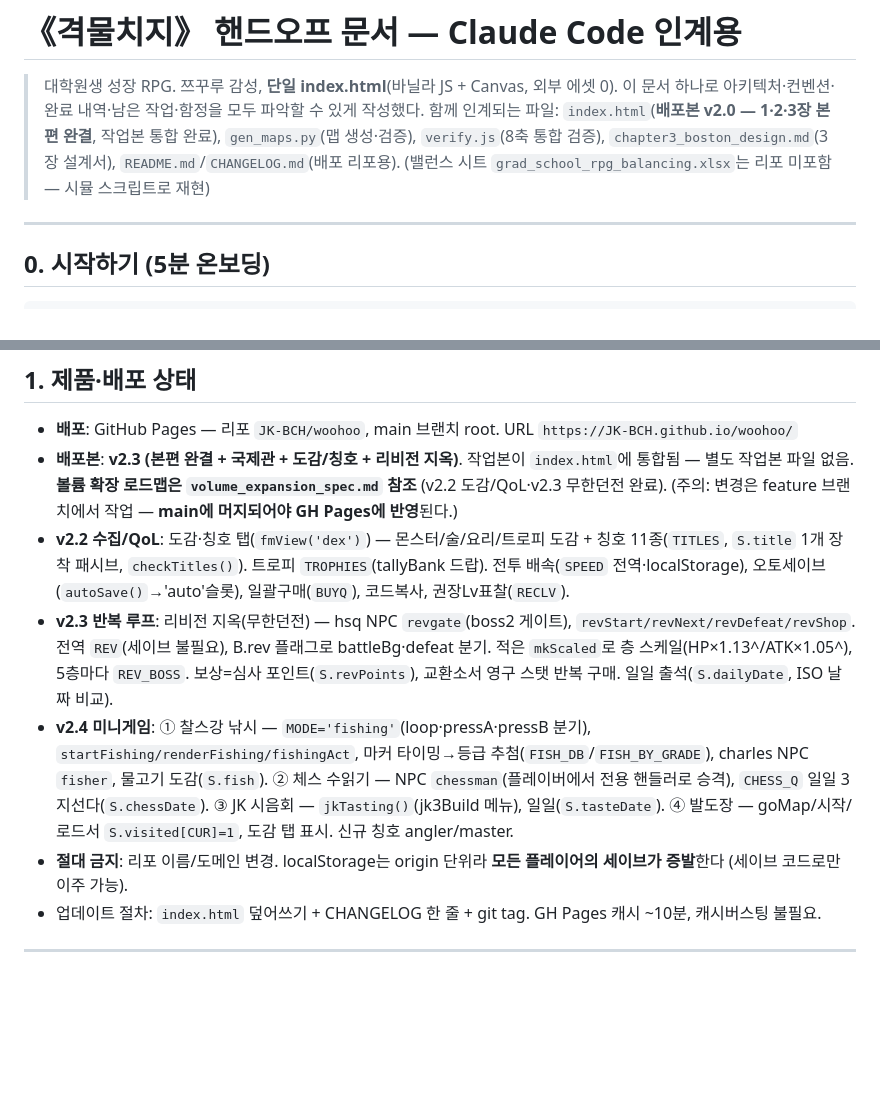
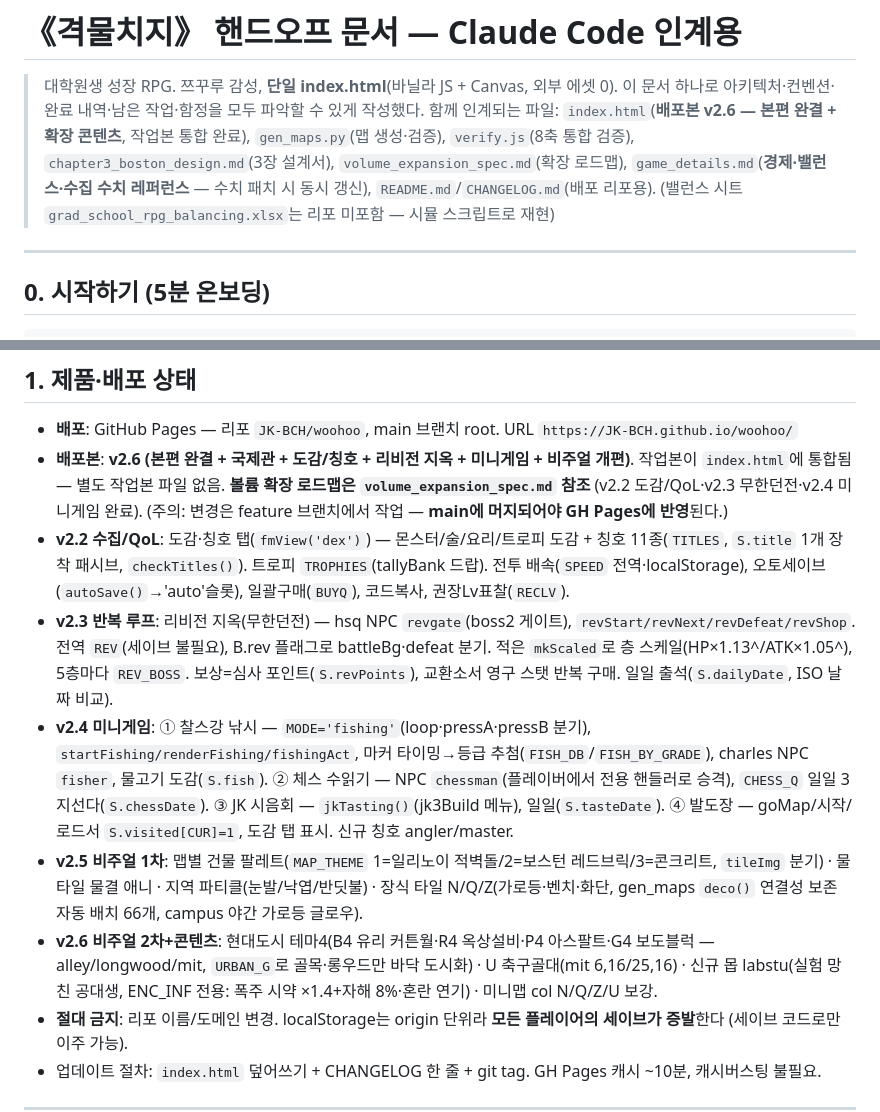
Before and after one commit to JK-BCH/woohoo, a Markdown page: CLAUDE.md, 2 parts joined by grey strips. Rendered like a GitHub page; blank space fills up the shorter version.

```diff
--- a/CLAUDE.md
+++ b/CLAUDE.md
@@ -2,7 +2,7 @@
 
 > 대학원생 성장 RPG. 쯔꾸루 감성, **단일 index.html**(바닐라 JS + Canvas, 외부 에셋 0).
 > 이 문서 하나로 아키텍처·컨벤션·완료 내역·남은 작업·함정을 모두 파악할 수 있게 작성했다.
-> 함께 인계되는 파일: `index.html`(**배포본 v2.0 — 1·2·3장 본편 완결**, 작업본 통합 완료), `gen_maps.py`(맵 생성·검증), `verify.js`(8축 통합 검증), `chapter3_boston_design.md`(3장 설계서), `README.md`/`CHANGELOG.md`(배포 리포용). (밸런스 시트 `grad_school_rpg_balancing.xlsx`는 리포 미포함 — 시뮬 스크립트로 재현)
+> 함께 인계되는 파일: `index.html`(**배포본 v2.6 — 본편 완결 + 확장 콘텐츠**, 작업본 통합 완료), `gen_maps.py`(맵 생성·검증), `verify.js`(8축 통합 검증), `chapter3_boston_design.md`(3장 설계서), `volume_expansion_spec.md`(확장 로드맵), `game_details.md`(**경제·밸런스·수집 수치 레퍼런스** — 수치 패치 시 동시 갱신), `README.md`/`CHANGELOG.md`(배포 리포용). (밸런스 시트 `grad_school_rpg_balancing.xlsx`는 리포 미포함 — 시뮬 스크립트로 재현)
 
 ---
 
@@ -31,10 +31,12 @@ python3 gen_maps.py        # → maps.js 재생성 + BFS 통행성 검증 자동
 ## 1. 제품·배포 상태
 
 - **배포**: GitHub Pages — 리포 `JK-BCH/woohoo`, main 브랜치 root. URL `https://JK-BCH.github.io/woohoo/`
-- **배포본**: **v2.3 (본편 완결 + 국제관 + 도감/칭호 + 리비전 지옥)**. 작업본이 `index.html`에 통합됨 — 별도 작업본 파일 없음. **볼륨 확장 로드맵은 `volume_expansion_spec.md` 참조** (v2.2 도감/QoL·v2.3 무한던전 완료). (주의: 변경은 feature 브랜치에서 작업 — **main에 머지되어야 GH Pages에 반영**된다.)
+- **배포본**: **v2.6 (본편 완결 + 국제관 + 도감/칭호 + 리비전 지옥 + 미니게임 + 비주얼 개편)**. 작업본이 `index.html`에 통합됨 — 별도 작업본 파일 없음. **볼륨 확장 로드맵은 `volume_expansion_spec.md` 참조** (v2.2 도감/QoL·v2.3 무한던전·v2.4 미니게임 완료). (주의: 변경은 feature 브랜치에서 작업 — **main에 머지되어야 GH Pages에 반영**된다.)
 - **v2.2 수집/QoL**: 도감·칭호 탭(`fmView('dex')`) — 몬스터/술/요리/트로피 도감 + 칭호 11종(`TITLES`, `S.title` 1개 장착 패시브, `checkTitles()`). 트로피 `TROPHIES`(tallyBank 드랍). 전투 배속(`SPEED` 전역·localStorage), 오토세이브(`autoSave()`→'auto'슬롯), 일괄구매(`BUYQ`), 코드복사, 권장Lv표찰(`RECLV`).
 - **v2.3 반복 루프**: 리비전 지옥(무한던전) — hsq NPC `revgate`(boss2 게이트), `revStart/revNext/revDefeat/revShop`. 전역 `REV`(세이브 불필요), B.rev 플래그로 battleBg·defeat 분기. 적은 `mkScaled`로 층 스케일(HP×1.13^/ATK×1.05^), 5층마다 `REV_BOSS`. 보상=심사 포인트(`S.revPoints`), 교환소서 영구 스탯 반복 구매. 일일 출석(`S.dailyDate`, ISO 날짜 비교).
 - **v2.4 미니게임**: ① 찰스강 낚시 — `MODE='fishing'`(loop·pressA·pressB 분기), `startFishing/renderFishing/fishingAct`, 마커 타이밍→등급 추첨(`FISH_DB`/`FISH_BY_GRADE`), charles NPC `fisher`, 물고기 도감(`S.fish`). ② 체스 수읽기 — NPC `chessman`(플레이버에서 전용 핸들러로 승격), `CHESS_Q` 일일 3지선다(`S.chessDate`). ③ JK 시음회 — `jkTasting()`(jk3Build 메뉴), 일일(`S.tasteDate`). ④ 발도장 — goMap/시작/로드서 `S.visited[CUR]=1`, 도감 탭 표시. 신규 칭호 angler/master.
+- **v2.5 비주얼 1차**: 맵별 건물 팔레트(`MAP_THEME` 1=일리노이 적벽돌/2=보스턴 레드브릭/3=콘크리트, `tileImg` 분기) · 물 타일 물결 애니 · 지역 파티클(눈발/낙엽/반딧불) · 장식 타일 N/Q/Z(가로등·벤치·화단, gen_maps `deco()` 연결성 보존 자동 배치 66개, campus 야간 가로등 글로우).
+- **v2.6 비주얼 2차+콘텐츠**: 현대도시 테마4(B4 유리 커튼월·R4 옥상설비·P4 아스팔트·G4 보도블럭 — alley/longwood/mit, `URBAN_G`로 골목·롱우드만 바닥 도시화) · U 축구골대(mit 6,16/25,16) · 신규 몹 labstu(실험 망친 공대생, ENC_INF 전용: 폭주 시약 ×1.4+자해 8%·혼란 연기) · 미니맵 col N/Q/Z/U 보강.
 - **절대 금지**: 리포 이름/도메인 변경. localStorage는 origin 단위라 **모든 플레이어의 세이브가 증발**한다 (세이브 코드로만 이주 가능).
 - 업데이트 절차: `index.html` 덮어쓰기 + CHANGELOG 한 줄 + git tag. GH Pages 캐시 ~10분, 캐시버스팅 불필요.
 
```
Also changed, not shown: README.md (+6 -2 lines), game_details.md (added, +199 -0 lines).
